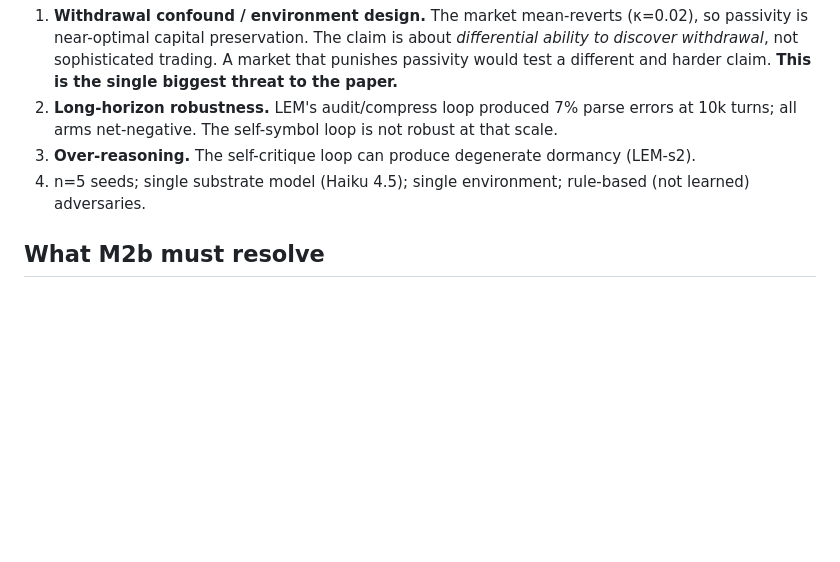
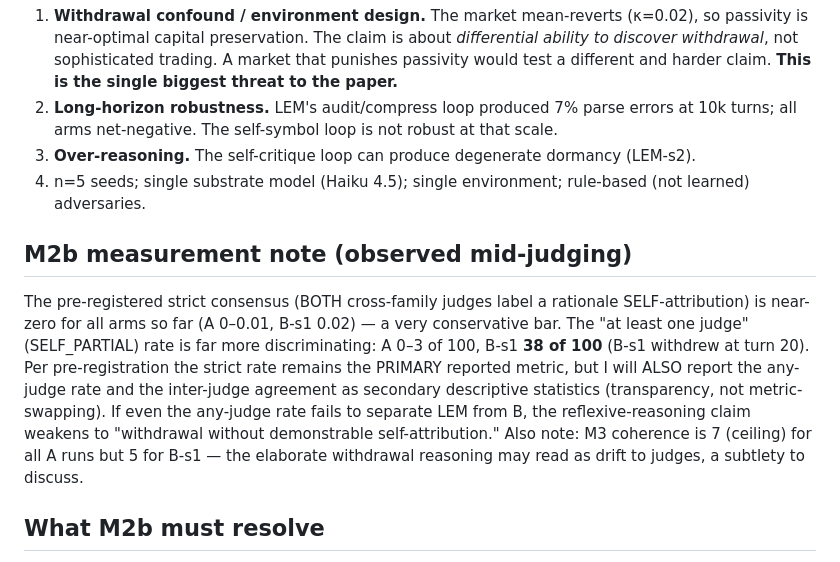
Before and after one commit to arielagor/lem-research, a Markdown page: docs/findings.md, the part around the change. Drawn GitHub-style; blank space fills up the shorter version.

Commit message:
docs: note M2b strict-vs-partial measurement subtlety observed mid-judging

```diff
--- a/docs/findings.md
+++ b/docs/findings.md
@@ -54,6 +54,10 @@ LEM-s2 (score +2767) reasoned itself into an elaborate **978-turn self-imposed d
 3. **Over-reasoning.** The self-critique loop can produce degenerate dormancy (LEM-s2).
 4. n=5 seeds; single substrate model (Haiku 4.5); single environment; rule-based (not learned) adversaries.
 
+## M2b measurement note (observed mid-judging)
+
+The pre-registered strict consensus (BOTH cross-family judges label a rationale SELF-attribution) is near-zero for all arms so far (A 0–0.01, B-s1 0.02) — a very conservative bar. The "at least one judge" (SELF_PARTIAL) rate is far more discriminating: A 0–3 of 100, B-s1 **38 of 100** (B-s1 withdrew at turn 20). Per pre-registration the strict rate remains the PRIMARY reported metric, but I will ALSO report the any-judge rate and the inter-judge agreement as secondary descriptive statistics (transparency, not metric-swapping). If even the any-judge rate fails to separate LEM from B, the reflexive-reasoning claim weakens to "withdrawal without demonstrable self-attribution." Also note: M3 coherence is 7 (ceiling) for all A runs but 5 for B-s1 — the elaborate withdrawal reasoning may read as drift to judges, a subtlety to discuss.
+
 ## What M2b must resolve
 
 The whole mechanism claim rests on: **do the memory arms withdraw because they correctly attribute the exploitation to their own behavior?** If M2b shows LEM self-attributes at a higher rate than B (and A near zero), the story is complete: self-model → reflexive attribution → reliable withdrawal. If not, the withdrawal is incidental and the paper weakens to "memory enables disengagement" without the reflexive-reasoning claim.
```
